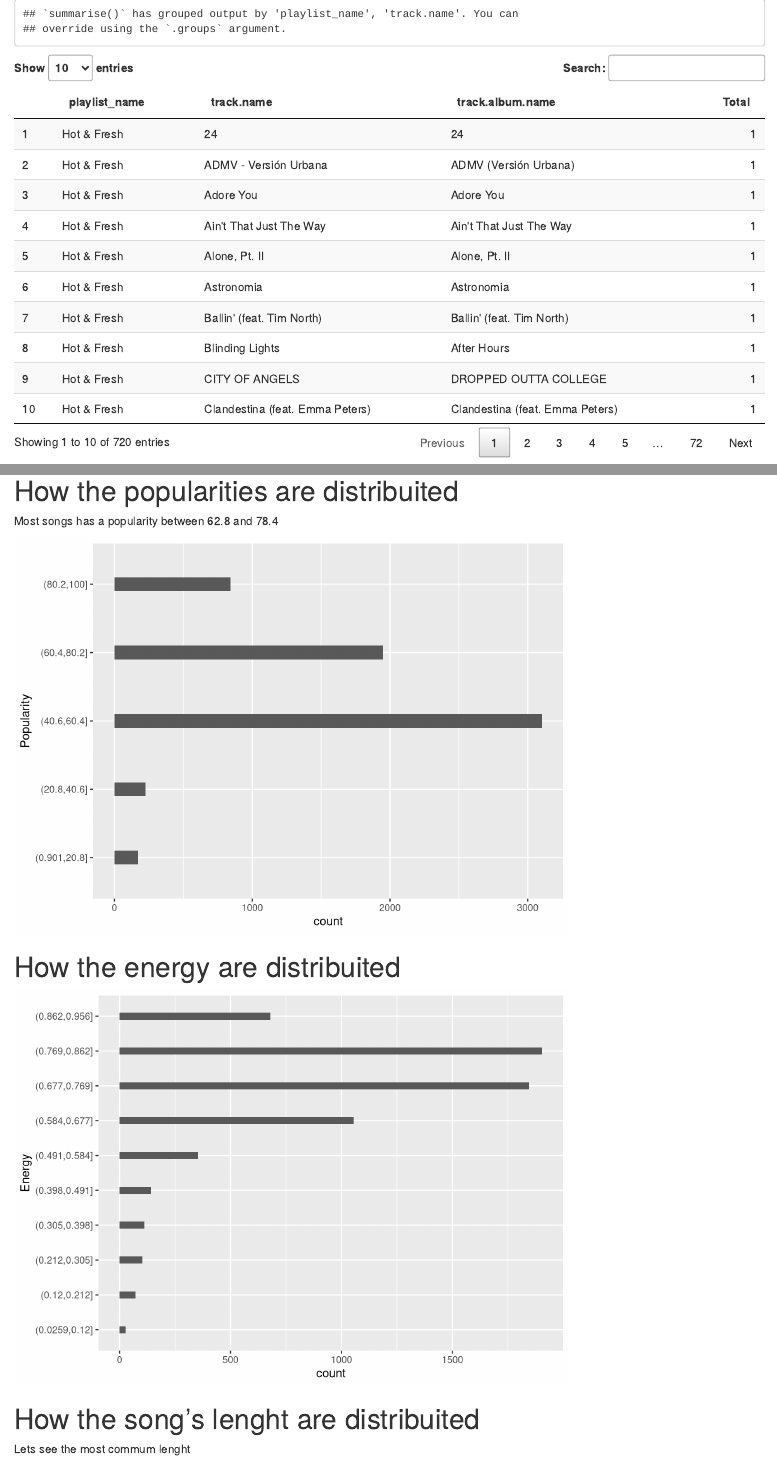
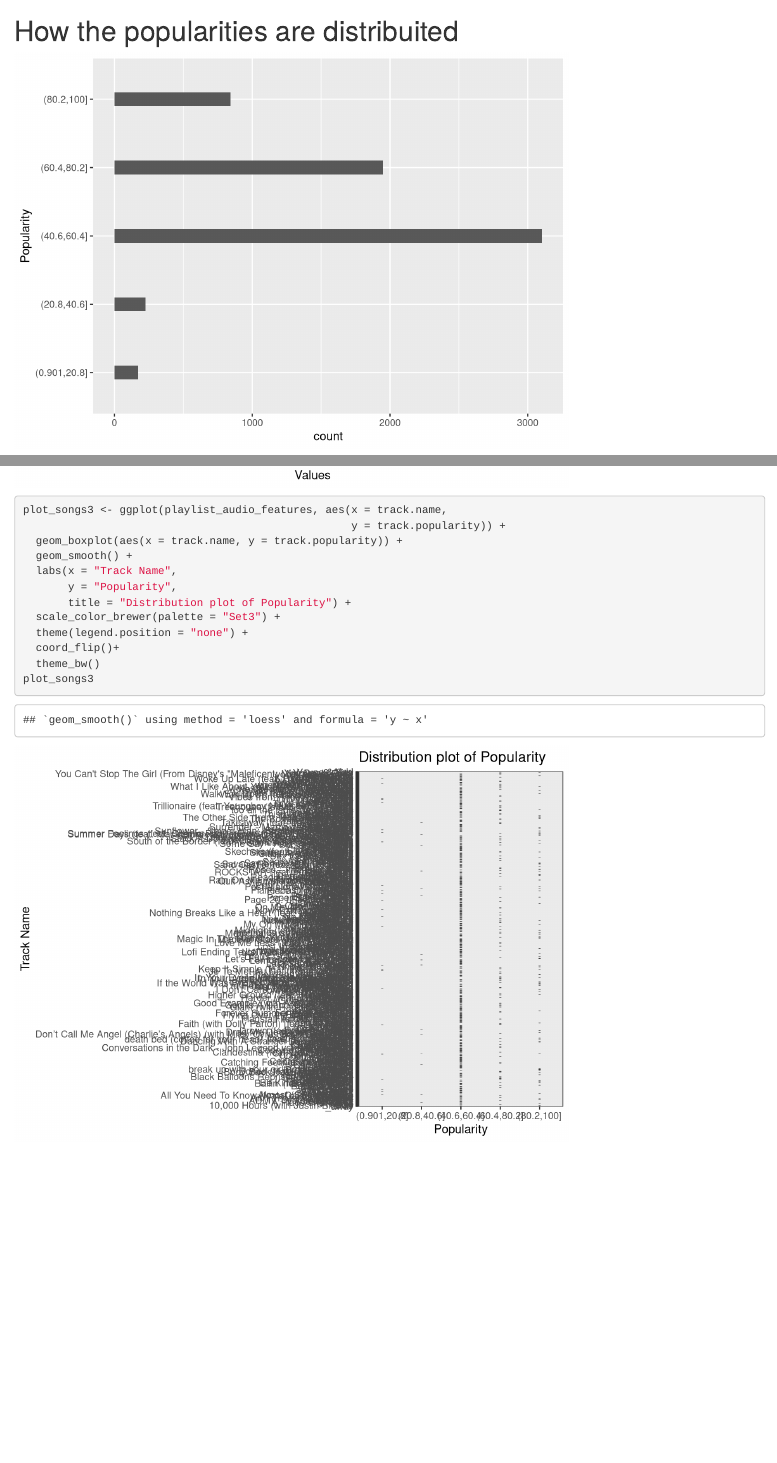
Before and after one commit to kmatusz/spotify_playlist, an R Markdown document (report.Rmd): the page in a window 1100 px wide, from 1870 px down before the commit and from 2420 px down after it, and a second part further down, joined at a grey line. Rendered offline with R 4.5, knitr and Pandoc, with nearby package versions.

````diff
--- a/report.Rmd
+++ b/report.Rmd
@@ -16,6 +16,7 @@
 library(corrplot)
 library(DT)
 library(ggthemes)
+library(ggrepel)
 ```
 
 ```{r, echo=FALSE}
@@ -53,7 +54,6 @@
 
 
 # How the popularities are distribuited
-Most songs has a popularity between 62.8 and 78.4
 
 ```{r, echo=FALSE}
 library(dplyr)
@@ -111,4 +112,19 @@
        title="Song Features - Histograms") +
   theme_bw()
 ```
+
+
+```{r}
+plot_songs3 <- ggplot(playlist_audio_features, aes(x = track.name,
+                                                   y = track.popularity)) +
+  geom_boxplot(aes(x = track.name, y = track.popularity)) +
+  geom_smooth() +
+  labs(x = "Track Name",
+       y = "Popularity",
+       title = "Distribution plot of Popularity") +
+  scale_color_brewer(palette = "Set3") +
+  theme(legend.position = "none") +
+  coord_flip()+
+  theme_bw()
+plot_songs3
 ```
````
Also changed, not shown: report.Rmd (1 more changed lines).
